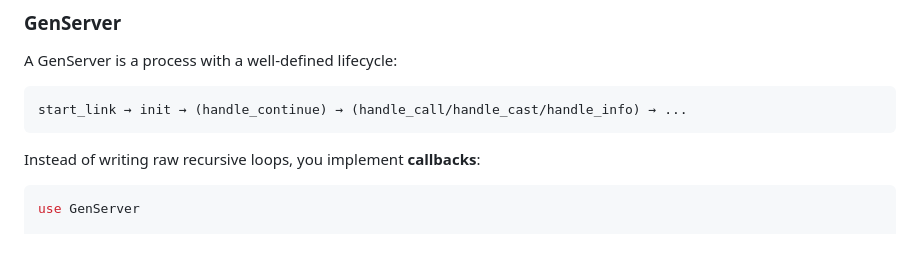
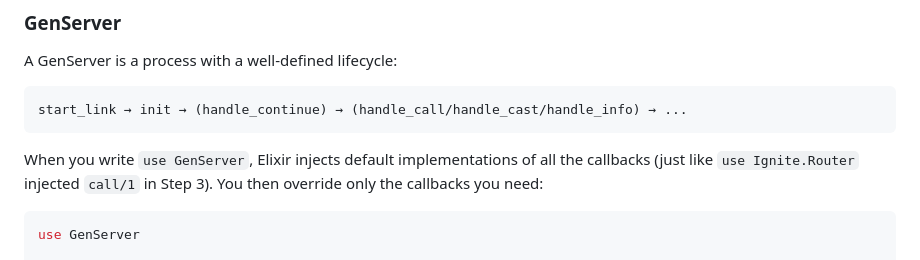
Before and after one commit to rajeshpillai/elixir-byowf, a Markdown page: tutorial/06-otp-supervision.md, the part around the change. Rendered like a GitHub page.

Commit message:
Connect use GenServer to use Ignite.Router from Step 3 in OTP tutorial
Co-Authored-By: Claude Opus 4.6 <noreply@anthropic.com>

````diff
--- a/tutorial/06-otp-supervision.md
+++ b/tutorial/06-otp-supervision.md
@@ -32,7 +32,10 @@ A GenServer is a process with a well-defined lifecycle:
 start_link → init → (handle_continue) → (handle_call/handle_cast/handle_info) → ...
 ```
 
-Instead of writing raw recursive loops, you implement **callbacks**:
+When you write `use GenServer`, Elixir injects default implementations of
+all the callbacks (just like `use Ignite.Router` injected `call/1` in Step 3).
+You then override only the callbacks you need:
+
 
 ```elixir
 use GenServer
````
